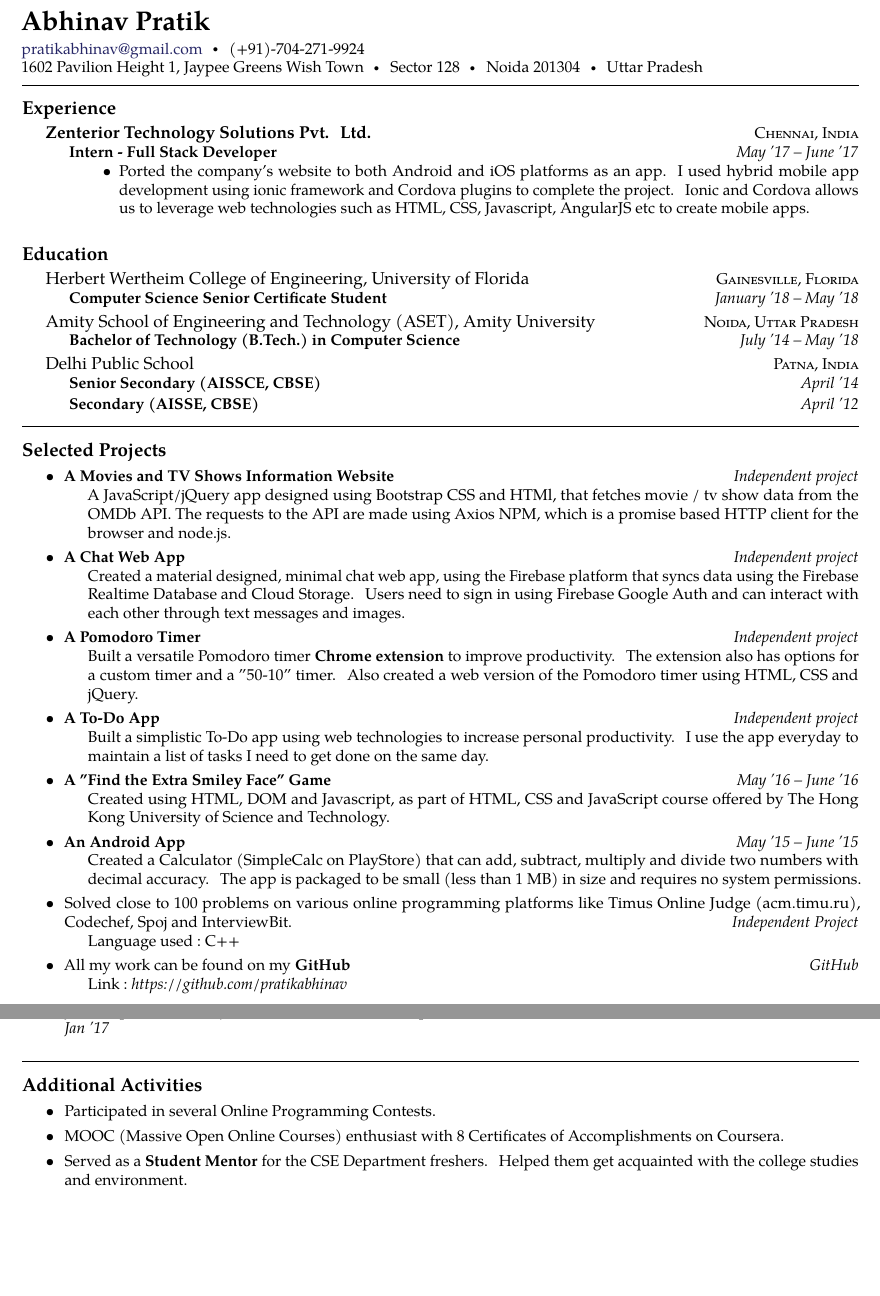
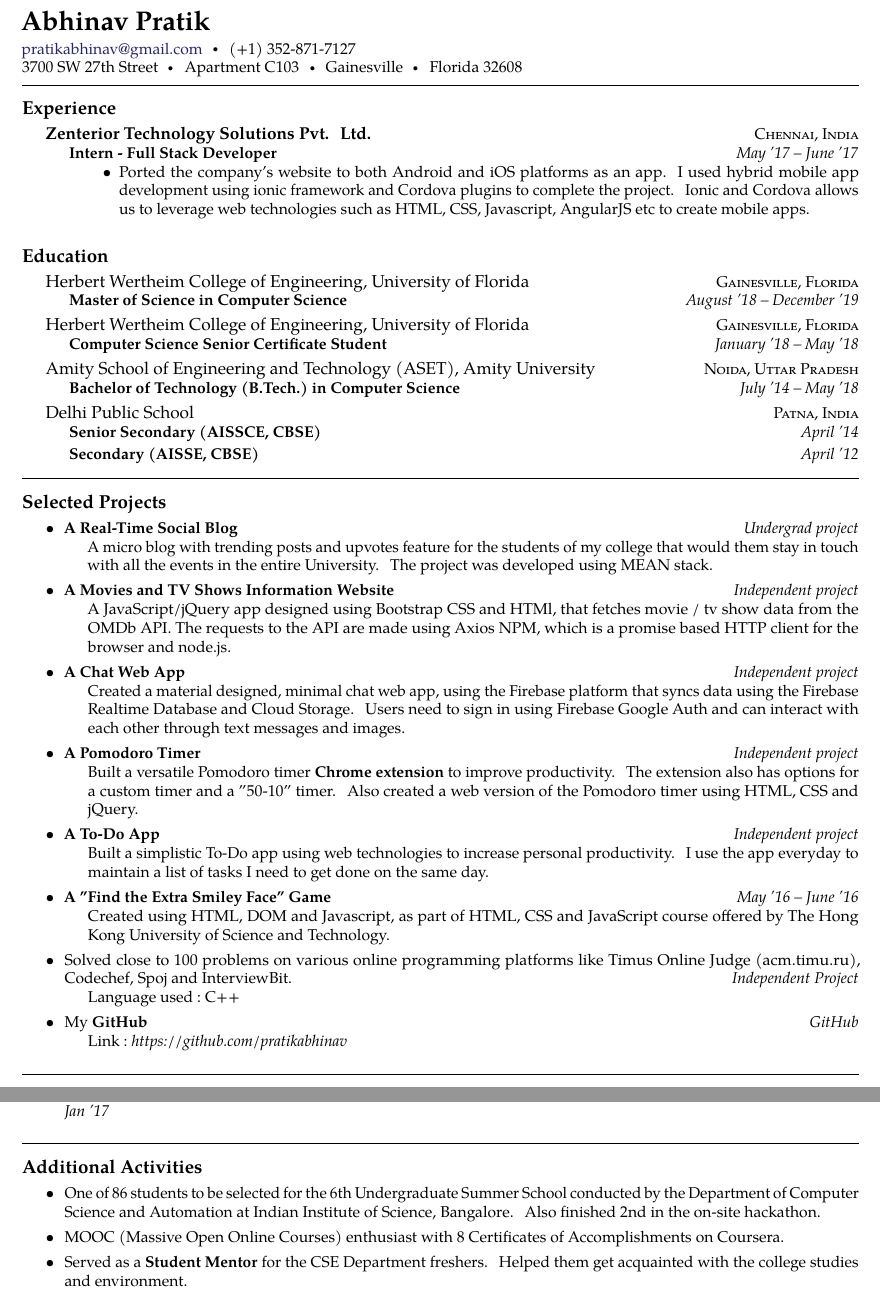
Before and after one commit to pratikabhinav/resume, a LaTeX CV (cv1.tex): two parts of pages 1 and 2 of 2, joined at a grey line, cut so that both start at the same text, the shorter picture padded with empty space. Compiled offline with pdfLaTeX.

Commit message:
September '18 update

```diff
--- a/cv1.tex
+++ b/cv1.tex
@@ -39,9 +39,9 @@
 % \sbull is a spaced bullet
 % \href well..
 % \\ breaks the line into a new paragraph
-\noindent\href{mailto:pratikabhinav@gmail.com}{pratikabhinav\mbox{}@\mbox{}gmail.com}\sbull (+91)-704-271-9924\\
-1602 Pavilion Height 1, Jaypee Greens Wish Town\sbull
-Sector 128\sbull Noida 201304\sbull Uttar Pradesh
+\noindent\href{mailto:pratikabhinav@gmail.com}{pratikabhinav\mbox{}@\mbox{}gmail.com}\sbull (+1) 352-871-7127\\
+3700 SW 27th Street\sbull
+Apartment C103\sbull Gainesville\sbull Florida 32608
 %Github: \href{https://github.com/pratikabhinav}{pratikabhinav}
 \spacedhrule{0.5em}{-0.4em}
 
@@ -62,6 +62,14 @@ Sector 128\sbull Noida 201304\sbull Uttar Pradesh
 }
 
 \roottitle{Education}
+
+\headedsection
+  {\href{}{Herbert Wertheim College of Engineering, University of Florida}}
+  {\textsc{Gainesville, Florida}} {%
+  \headedsubsection
+    {Master of Science in Computer Science }
+    {August~'18 -- December~'19} {}
+}
 
 \headedsection
   {\href{}{Herbert Wertheim College of Engineering, University of Florida}}
@@ -101,6 +109,10 @@ Sector 128\sbull Noida 201304\sbull Uttar Pradesh
 \begin{itemize}[labelindent=1.5em,labelsep=-0.3cm,leftmargin=*]
 
 \item \headedsubsection
+{A Real-Time Social Blog}{{{Undergrad project}}}
+{\bodytext{A micro blog with trending posts and upvotes feature for the students of my college that would them stay in touch with all the events in the entire University. The project was developed using MEAN stack. }}
+
+\item \headedsubsection
 {A Movies and TV Shows Information Website}{{{Independent project}}}
 {\bodytext{A JavaScript/jQuery app designed using Bootstrap CSS and HTMl, that fetches movie / tv show data from the OMDb API. The requests to the API are made using Axios NPM, which is a promise based HTTP client for the browser and node.js.}}
 
@@ -120,9 +132,6 @@ Sector 128\sbull Noida 201304\sbull Uttar Pradesh
 {A "Find the Extra Smiley Face" Game}{{{May~'16 -- June~'16}}}
 {\bodytext{Created using HTML, DOM and Javascript, as part of HTML, CSS and JavaScript course offered by The Hong Kong University of Science and Technology.}}
 
-\item \headedsubsection
-{An Android App}{{{May~'15 -- June~'15}}}
-{\bodytext{Created a Calculator (SimpleCalc on PlayStore) that can add, subtract, multiply and divide two numbers with decimal accuracy. The app is packaged to be small (less than 1 MB) in size and requires no system permissions.}}
 
 \item \headedsubsection  % sets the header for the section and includes any subsections
   {{\normalfont Solved close to 100 problems on various online programming platforms like Timus Online Judge (acm.timu.ru), Codechef, Spoj and InterviewBit. }}{{{Independent Project}}}
@@ -130,7 +139,7 @@ Sector 128\sbull Noida 201304\sbull Uttar Pradesh
   %{\textsc{}}
 
 \item \headedsubsection  % sets the header for the section and includes any subsections
-  {{\normalfont All my work can be found on my \textbf{GitHub} }}{{{GitHub}}}
+  {{\normalfont My \textbf{GitHub} }}{{{GitHub}}}
   {\bodytext{Link :~\textit{https://github.com/pratikabhinav}}}
   %{\textsc{}}
 
@@ -143,3 +151,4 @@ Sector 128\sbull Noida 201304\sbull Uttar Pradesh
+{\bodytext{\textbf{Others}:~SQL, Python, Git, \LaTeX. HTML, CSS, Javascript, Angular, jQuery, Bootsrap, Ionic, Cordova, MEAN stack, Wordpress  }}
 {\bodytext{\textbf{Platforms}:~Linux and Windows  }}
 
 
@@ -199,7 +208,8 @@ Sector 128\sbull Noida 201304\sbull Uttar Pradesh
 \begin{itemize}[labelindent=1.5em,labelsep=-0.3cm,leftmargin=*]
 
 \item \headedsubsection
-{\href{}{\normalfont Participated in several Online Programming Contests.
+{\href{}{\normalfont One of 86 students to be selected for the 6th Undergraduate Summer School conducted by the Department of Computer Science and Automation at
+Indian Institute of Science, Bangalore. Also finished 2nd in the on-site hackathon.
 }}{{{}}}
 
 
```
Also changed, not shown: cv1.tex (3 more changed lines).
